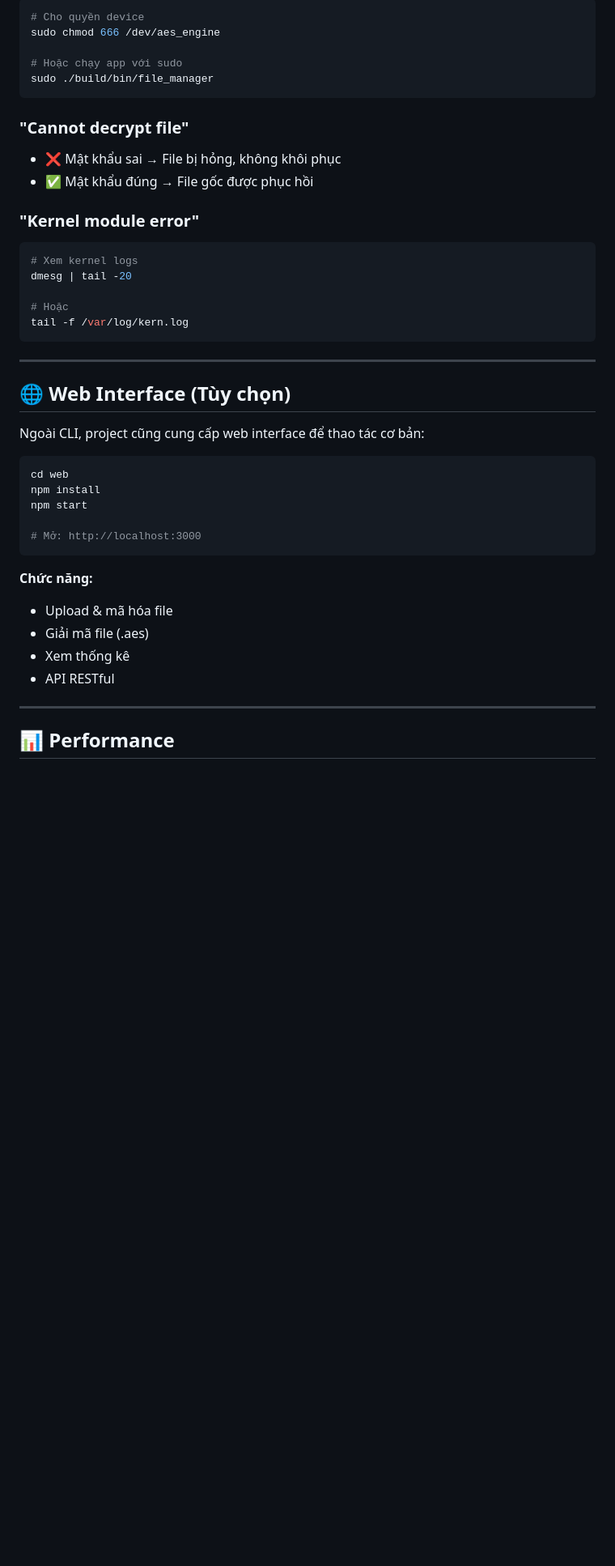
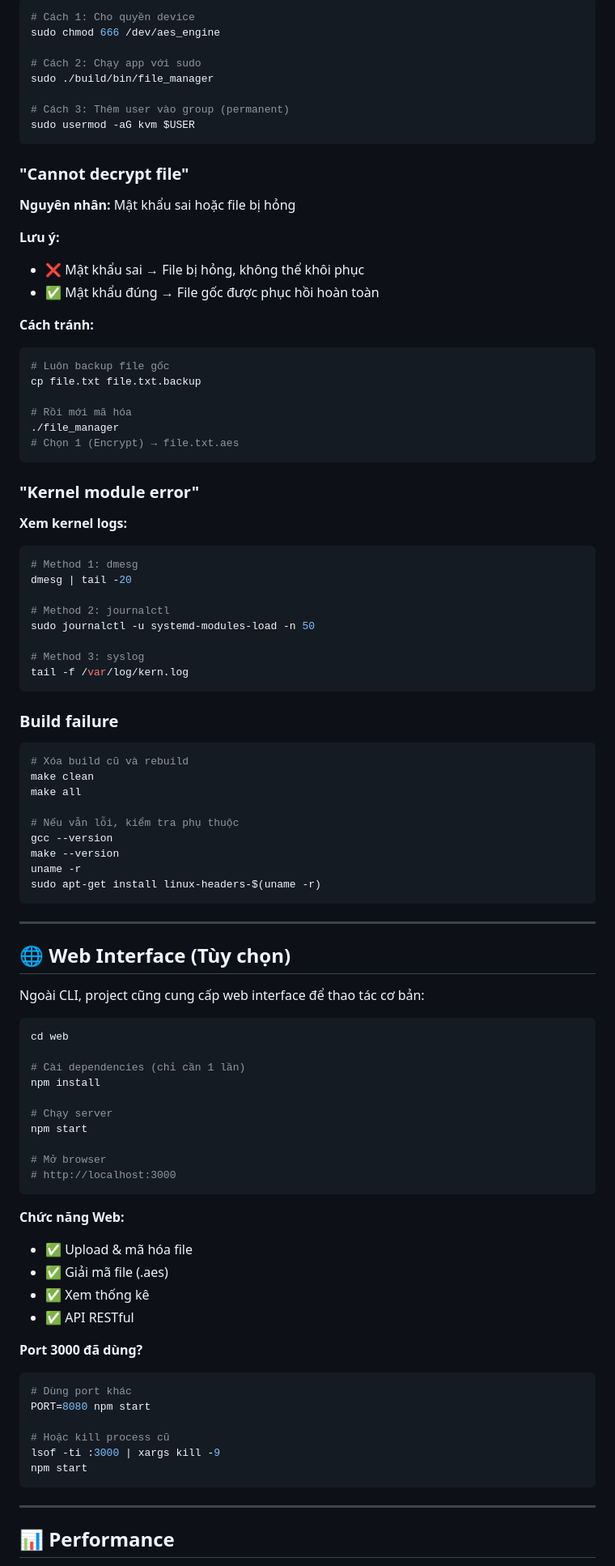
Before and after one commit to Ngocngoc12/AES_Ubuntu, a Markdown page: README.md, the part around one of its changes. Shown at 81% size. GitHub-like rendering; blank space fills up the shorter version.

````diff
--- a/README.md
+++ b/README.md
@@ -287,24 +307,58 @@ ls /dev/aes_engine
 ```bash
-# Cho quyền device
+# Cách 1: Cho quyền device
 sudo chmod 666 /dev/aes_engine
 
-# Hoặc chạy app với sudo
+# Cách 2: Chạy app với sudo
 sudo ./build/bin/file_manager
+
+# Cách 3: Thêm user vào group (permanent)
+sudo usermod -aG kvm $USER
 ```
 
 ### "Cannot decrypt file"
 
-- ❌ Mật khẩu sai → File bị hỏng, không khôi phục
-- ✅ Mật khẩu đúng → File gốc được phục hồi
+**Nguyên nhân:** Mật khẩu sai hoặc file bị hỏng
+
+**Lưu ý:**
+- ❌ Mật khẩu sai → File bị hỏng, không thể khôi phục
+- ✅ Mật khẩu đúng → File gốc được phục hồi hoàn toàn
+
+**Cách tránh:**
+```bash
+# Luôn backup file gốc
+cp file.txt file.txt.backup
+
+# Rồi mới mã hóa
+./file_manager
+# Chọn 1 (Encrypt) → file.txt.aes
+```
 
 ### "Kernel module error"
 
+**Xem kernel logs:**
 ```bash
-# Xem kernel logs
+# Method 1: dmesg
 dmesg | tail -20
 
-# Hoặc
+# Method 2: journalctl
+sudo journalctl -u systemd-modules-load -n 50
+
+# Method 3: syslog
 tail -f /var/log/kern.log
+```
+
+### Build failure
+
+```bash
+# Xóa build cũ và rebuild
+make clean
+make all
+
+# Nếu vẫn lỗi, kiểm tra phụ thuộc
+gcc --version
+make --version
+uname -r
+sudo apt-get install linux-headers-$(uname -r)
 ```
 
 ---
@@ -315,17 +369,32 @@ Ngoài CLI, project cũng cung cấp web interface để thao tác cơ bản:
 
 ```bash
 cd web
+
+# Cài dependencies (chỉ cần 1 lần)
 npm install
+
+# Chạy server
 npm start
 
-# Mở: http://localhost:3000
+# Mở browser
+# http://localhost:3000
 ```
 
-**Chức năng:**
-- Upload & mã hóa file
-- Giải mã file (.aes)
-- Xem thống kê
-- API RESTful
+**Chức năng Web:**
+- ✅ Upload & mã hóa file
+- ✅ Giải mã file (.aes)
+- ✅ Xem thống kê
+- ✅ API RESTful
+
+**Port 3000 đã dùng?**
+```bash
+# Dùng port khác
+PORT=8080 npm start
+
+# Hoặc kill process cũ
+lsof -ti :3000 | xargs kill -9
+npm start
+```
 
 ---
 
````
Also changed, not shown: other parts of README.md (+185 -69 lines).
